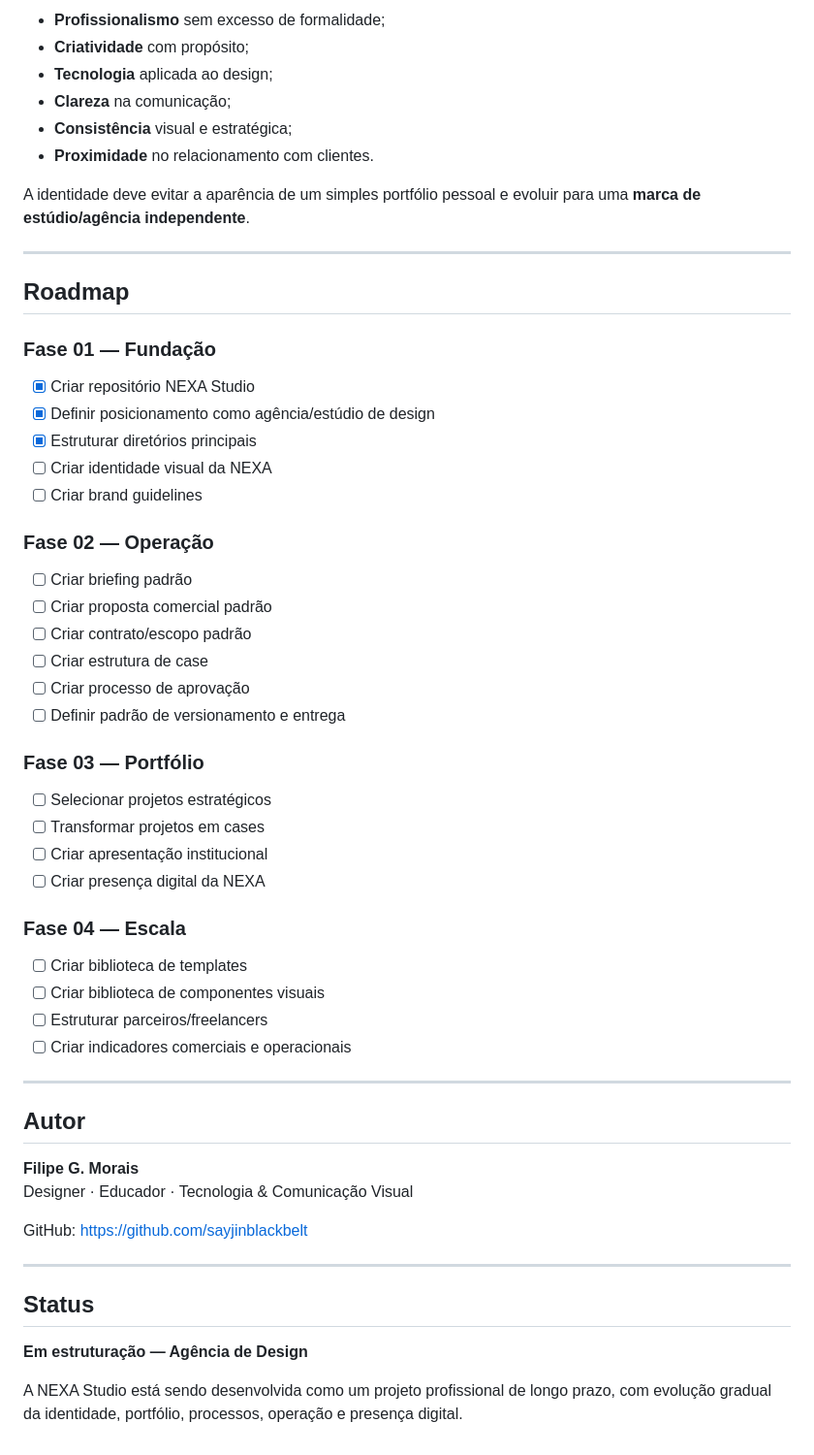
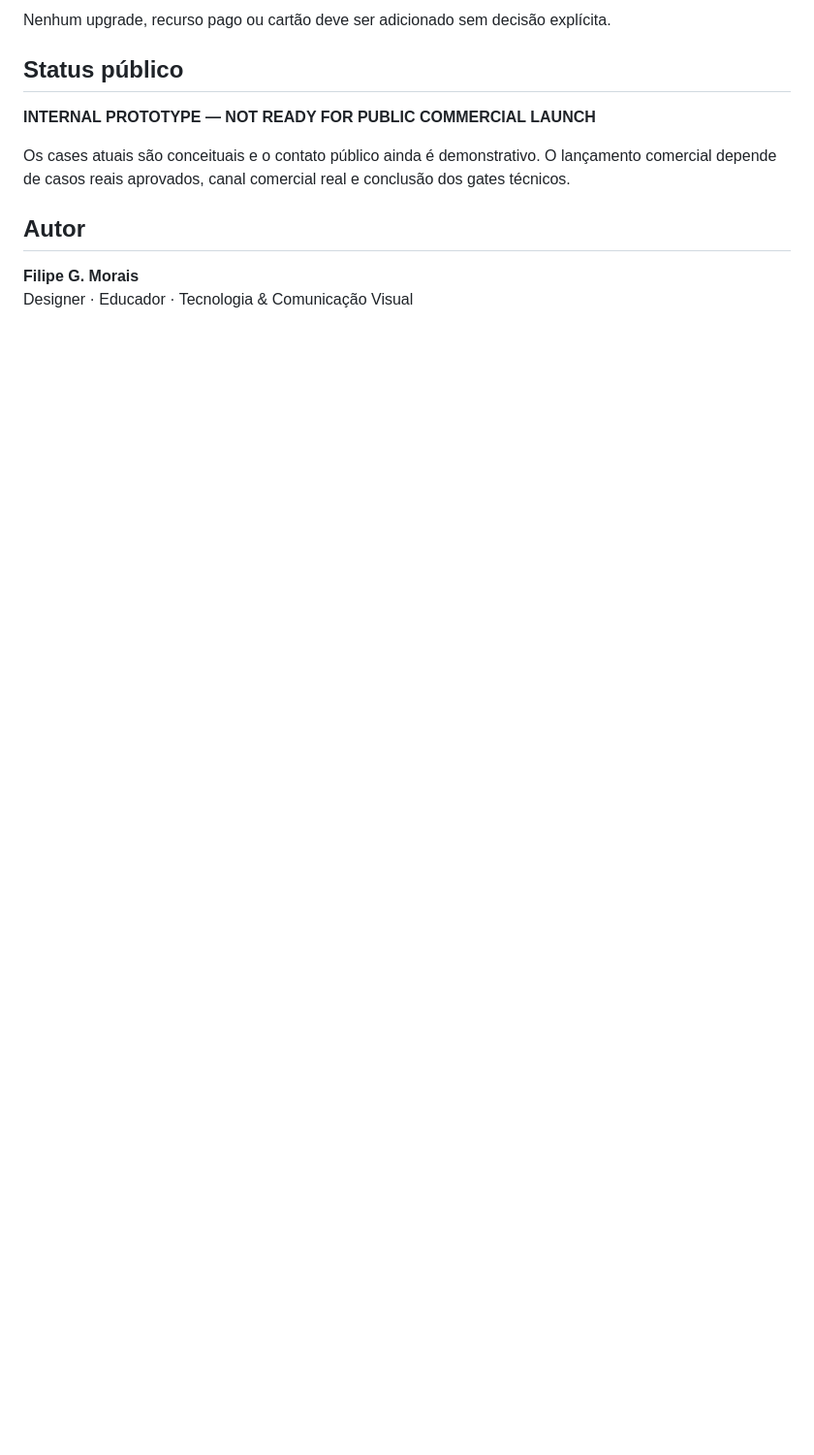
Before and after one commit to sayjinblackbelt/NEXA-Studio, a Markdown page: README.md, the part around one of its changes. Shown at 97% size. GitHub-like rendering; blank space fills up the shorter version.

```diff
--- a/README.md
+++ b/README.md
@@ -141,57 +94,13 @@ A NEXA Studio deve transmitir:
 
-- **Profissionalismo** sem excesso de formalidade;
-- **Criatividade** com propósito;
-- **Tecnologia** aplicada ao design;
-- **Clareza** na comunicação;
-- **Consistência** visual e estratégica;
-- **Proximidade** no relacionamento com clientes.
+Nenhum upgrade, recurso pago ou cartão deve ser adicionado sem decisão explícita.
 
-A identidade deve evitar a aparência de um simples portfólio pessoal e evoluir para uma **marca de estúdio/agência independente**.
+## Status público
 
----
+**INTERNAL PROTOTYPE — NOT READY FOR PUBLIC COMMERCIAL LAUNCH**
 
-## Roadmap
-
-### Fase 01 — Fundação
-- [x] Criar repositório NEXA Studio
-- [x] Definir posicionamento como agência/estúdio de design
-- [x] Estruturar diretórios principais
-- [ ] Criar identidade visual da NEXA
-- [ ] Criar brand guidelines
-
-### Fase 02 — Operação
-- [ ] Criar briefing padrão
-- [ ] Criar proposta comercial padrão
-- [ ] Criar contrato/escopo padrão
-- [ ] Criar estrutura de case
-- [ ] Criar processo de aprovação
-- [ ] Definir padrão de versionamento e entrega
-
-### Fase 03 — Portfólio
-- [ ] Selecionar projetos estratégicos
-- [ ] Transformar projetos em cases
-- [ ] Criar apresentação institucional
-- [ ] Criar presença digital da NEXA
-
-### Fase 04 — Escala
-- [ ] Criar biblioteca de templates
-- [ ] Criar biblioteca de componentes visuais
-- [ ] Estruturar parceiros/freelancers
-- [ ] Criar indicadores comerciais e operacionais
-
----
+Os cases atuais são conceituais e o contato público ainda é demonstrativo. O lançamento comercial depende de casos reais aprovados, canal comercial real e conclusão dos gates técnicos.
 
 ## Autor
 
 **Filipe G. Morais**
 Designer · Educador · Tecnologia & Comunicação Visual
-
-GitHub: https://github.com/sayjinblackbelt
-
----
-
-## Status
-
-**Em estruturação — Agência de Design**
-
-A NEXA Studio está sendo desenvolvida como um projeto profissional de longo prazo, com evolução gradual da identidade, portfólio, processos, operação e presença digital.
```
Also changed, not shown: other parts of README.md (+59 -106 lines).
